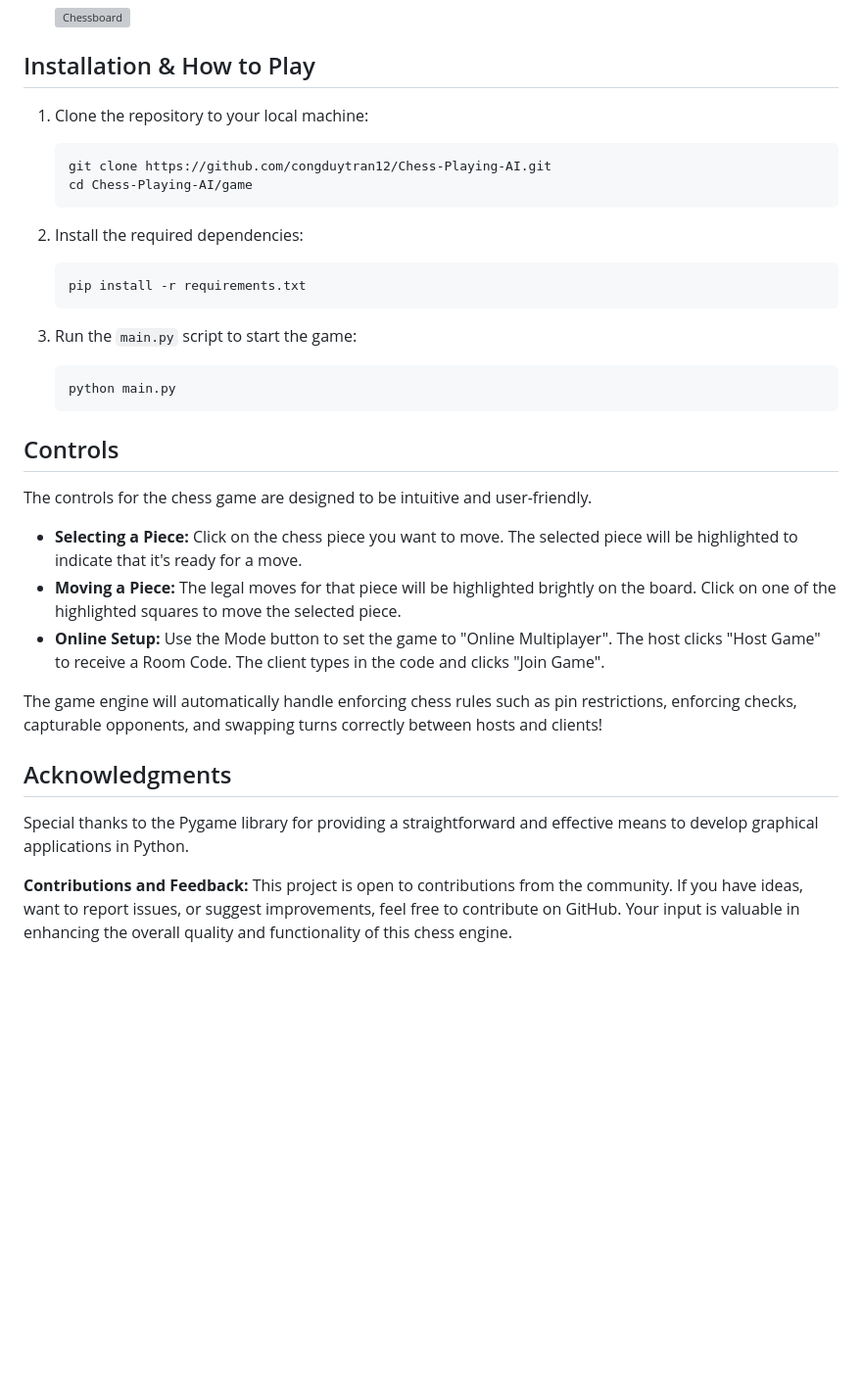
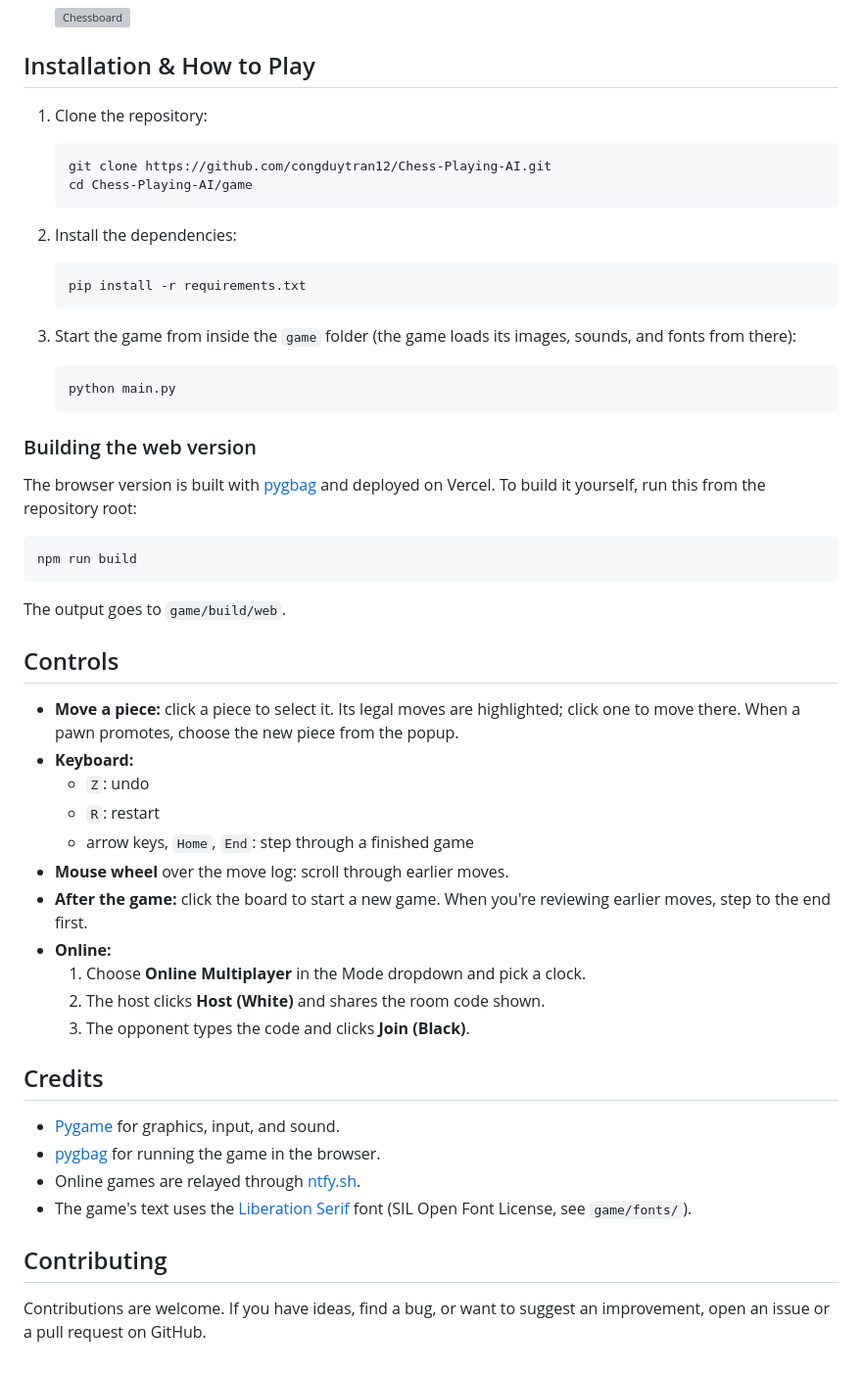
Before and after one commit to congduytran12/Chess-Playing-AI, a Markdown page: README.md, the part around one of its changes. Shown at 98% size. Drawn GitHub-style; blank space fills up the shorter version; grey boxes are pictures that could not be loaded.

````diff
--- a/README.md
+++ b/README.md
@@ -60,35 +90,53 @@ In chess, pawn promotion occurs when a pawn reaches the eighth rank. The pawn ca
 
 ## Installation & How to Play
 
-1. Clone the repository to your local machine:
+1. Clone the repository:
    ```bash
    git clone https://github.com/congduytran12/Chess-Playing-AI.git
    cd Chess-Playing-AI/game
    ```
 
-2. Install the required dependencies:
+2. Install the dependencies:
    ```bash
    pip install -r requirements.txt
    ```
 
-3. Run the `main.py` script to start the game:
+3. Start the game from inside the `game` folder (the game loads its images, sounds, and fonts from there):
    ```bash
    python main.py
    ```
 
+### Building the web version
+
+The browser version is built with [pygbag](https://github.com/pygame-web/pygbag) and deployed on Vercel. To build it yourself, run this from the repository root:
+
+```bash
+npm run build
+```
+
+The output goes to `game/build/web`.
+
 ## Controls
 
-The controls for the chess game are designed to be intuitive and user-friendly.
+- **Move a piece:** click a piece to select it. Its legal moves are highlighted; click one to move there. When a pawn promotes, choose the new piece from the popup.
+- **Keyboard:**
+  - `Z`: undo
+  - `R`: restart
+  - arrow keys, `Home`, `End`: step through a finished game
+- **Mouse wheel** over the move log: scroll through earlier moves.
+- **After the game:** click the board to start a new game. When you're reviewing earlier moves, step to the end first.
+- **Online:**
+  1. Choose **Online Multiplayer** in the Mode dropdown and pick a clock.
+  2. The host clicks **Host (White)** and shares the room code shown.
+  3. The opponent types the code and clicks **Join (Black)**.
 
-- **Selecting a Piece:** Click on the chess piece you want to move. The selected piece will be highlighted to indicate that it's ready for a move.
-- **Moving a Piece:** The legal moves for that piece will be highlighted brightly on the board. Click on one of the highlighted squares to move the selected piece.
-- **Online Setup:** Use the Mode button to set the game to "Online Multiplayer". The host clicks "Host Game" to receive a Room Code. The client types in the code and clicks "Join Game".
+## Credits
 
-The game engine will automatically handle enforcing chess rules such as pin restrictions, enforcing checks, capturable opponents, and swapping turns correctly between hosts and clients!
+- [Pygame](https://www.pygame.org/) for graphics, input, and sound.
+- [pygbag](https://github.com/pygame-web/pygbag) for running the game in the browser.
+- Online games are relayed through [ntfy.sh](https://ntfy.sh/).
+- The game's text uses the [Liberation Serif](https://github.com/liberationfonts/liberation-fonts) font (SIL Open Font License, see `game/fonts/`).
 
-## Acknowledgments
+## Contributing
 
-Special thanks to the Pygame library for providing a straightforward and effective means to develop graphical applications in Python.
-
-**Contributions and Feedback:**
-This project is open to contributions from the community. If you have ideas, want to report issues, or suggest improvements, feel free to contribute on GitHub. Your input is valuable in enhancing the overall quality and functionality of this chess engine.
+Contributions are welcome. If you have ideas, find a bug, or want to suggest an improvement, open an issue or a pull request on GitHub.
````
Also changed, not shown: other parts of README.md (+50 -20 lines).
